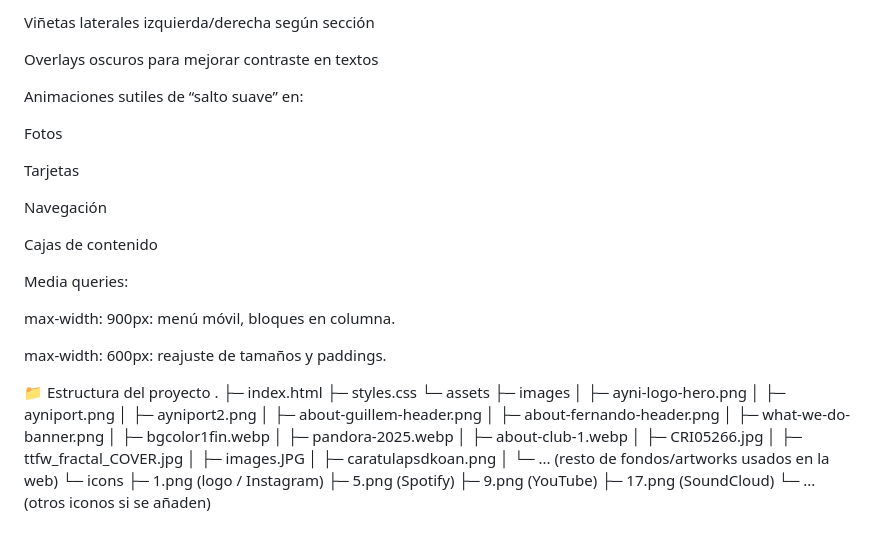
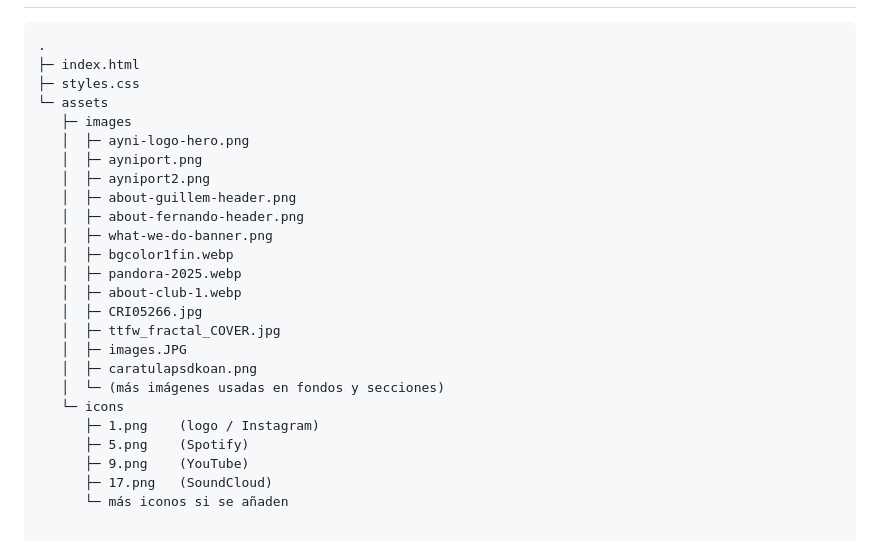
Before and after one commit to x-soundlab/Proyecto-1-HTML-CSS---Guillem-Otzet, a Markdown page: README.md, the part around one of its changes. Drawn GitHub-style.

````diff
--- a/README.md
+++ b/README.md
@@ -151,24 +136,4 @@ Viñetas verticales
-Viñetas laterales izquierda/derecha según sección
-
-Overlays oscuros para mejorar contraste en textos
-
-Animaciones sutiles de “salto suave” en:
-
-Fotos
-
-Tarjetas
-
-Navegación
-
-Cajas de contenido
-
-Media queries:
-
-max-width: 900px: menú móvil, bloques en columna.
-
-max-width: 600px: reajuste de tamaños y paddings.
-
-📁 Estructura del proyecto
+```text
 .
 ├─ index.html
 ├─ styles.css
@@ -187,10 +152,10 @@ max-width: 600px: reajuste de tamaños y paddings.
    │  ├─ ttfw_fractal_COVER.jpg
    │  ├─ images.JPG
    │  ├─ caratulapsdkoan.png
-   │  └─ ... (resto de fondos/artworks usados en la web)
+   │  └─ (más imágenes usadas en fondos y secciones)
    └─ icons
       ├─ 1.png    (logo / Instagram)
       ├─ 5.png    (Spotify)
       ├─ 9.png    (YouTube)
       ├─ 17.png   (SoundCloud)
-      └─ ... (otros iconos si se añaden)
+      └─ más iconos si se añaden
````
Also changed, not shown: other parts of README.md (+103 -118 lines).
